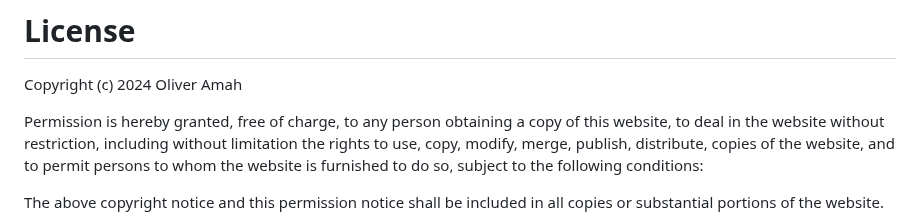
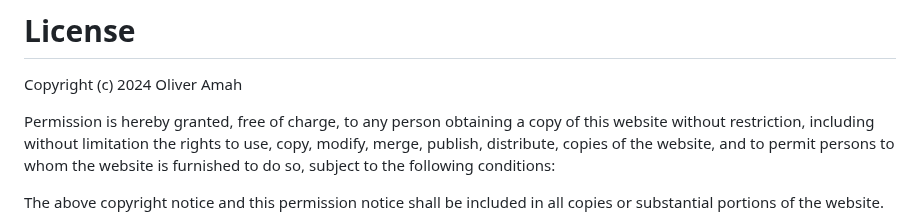
Before and after one commit to twisty147/TwistiesLearningPlatform, a Markdown page: README.md, the part around one of its changes. Rendered like a GitHub page.

```diff
--- a/README.md
+++ b/README.md
@@ -351,8 +351,7 @@ The website was deployed on Git pages with the following steps (Assuming you are
 Copyright (c) 2024 Oliver Amah
 
 Permission is hereby granted, free of charge, to any person obtaining a copy
-of this website, to deal
-in the website without restriction, including without limitation the rights
+of this website without restriction, including without limitation the rights
 to use, copy, modify, merge, publish, distribute, copies of the website,
 and to permit persons to whom the website is
 furnished to do so, subject to the following conditions:
```
Also changed, not shown: other parts of README.md (+1 -1 lines).
